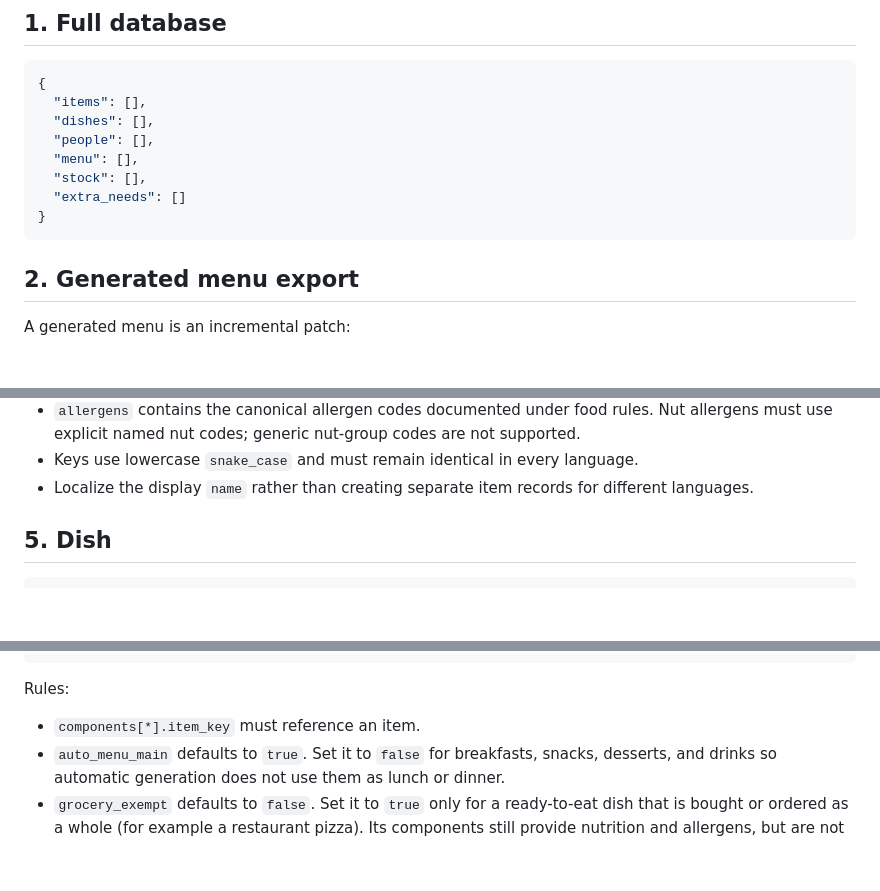
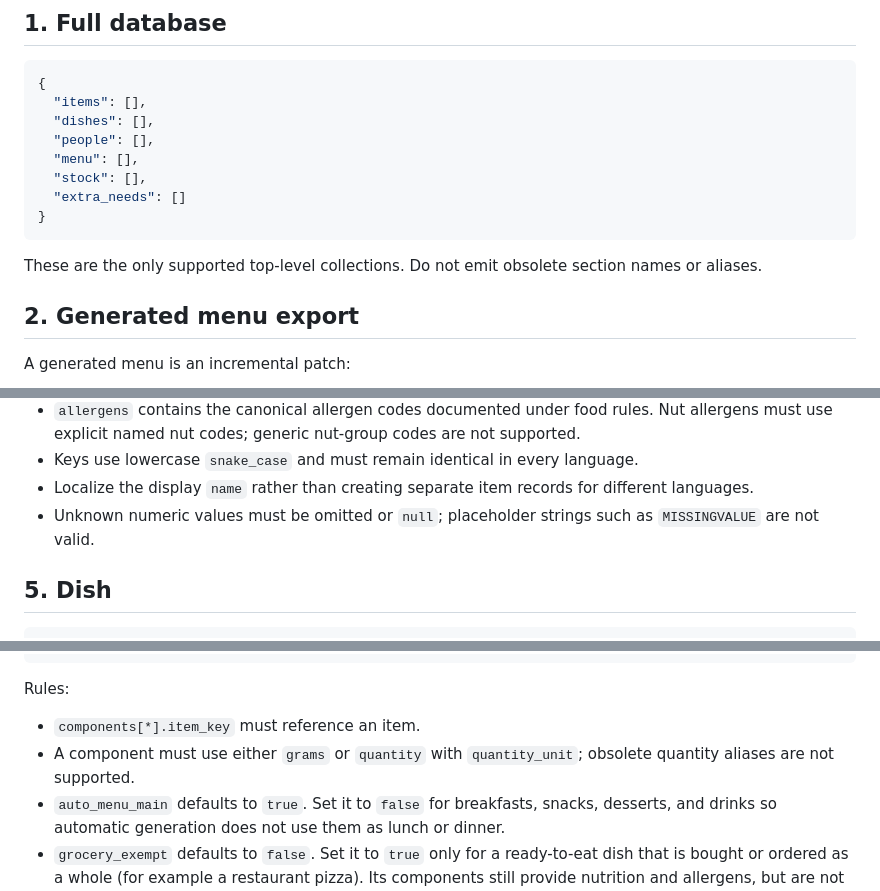
Before and after one commit to bbodin-assistant/homealacarte, a Markdown page: HOMEALACARTE_JSON_AGENT_GUIDE.md, 3 parts joined by grey strips. GitHub-like rendering; blank space fills up the shorter version.

````diff
--- a/HOMEALACARTE_JSON_AGENT_GUIDE.md
+++ b/HOMEALACARTE_JSON_AGENT_GUIDE.md
@@ -14,6 +14,8 @@ This guide describes the JSON format agents should generate or update for Home
   "extra_needs": []
 }
 ```
+
+These are the only supported top-level collections. Do not emit obsolete section names or aliases.
 
 ## 2. Generated menu export
 
@@ -119,6 +121,7 @@ Notes:
   must use explicit named nut codes; generic nut-group codes are not supported.
 - Keys use lowercase `snake_case` and must remain identical in every language.
 - Localize the display `name` rather than creating separate item records for different languages.
+- Unknown numeric values must be omitted or `null`; placeholder strings such as `MISSINGVALUE` are not valid.
 
 ## 5. Dish
 
@@ -152,6 +155,7 @@ Notes:
 Rules:
 
 - `components[*].item_key` must reference an item.
+- A component must use either `grams` or `quantity` with `quantity_unit`; obsolete quantity aliases are not supported.
 - `auto_menu_main` defaults to `true`. Set it to `false` for breakfasts, snacks, desserts, and drinks so automatic generation does not use them as lunch or dinner.
 - `grocery_exempt` defaults to `false`. Set it to `true` only for a ready-to-eat dish that is bought or ordered as a whole (for example a restaurant pizza). Its components still provide nutrition and allergens, but are not added to the grocery list.
 - `servings` and component quantities must be positive.
````
Also changed, not shown: other parts of HOMEALACARTE_JSON_AGENT_GUIDE.md (+8 -5 lines).
